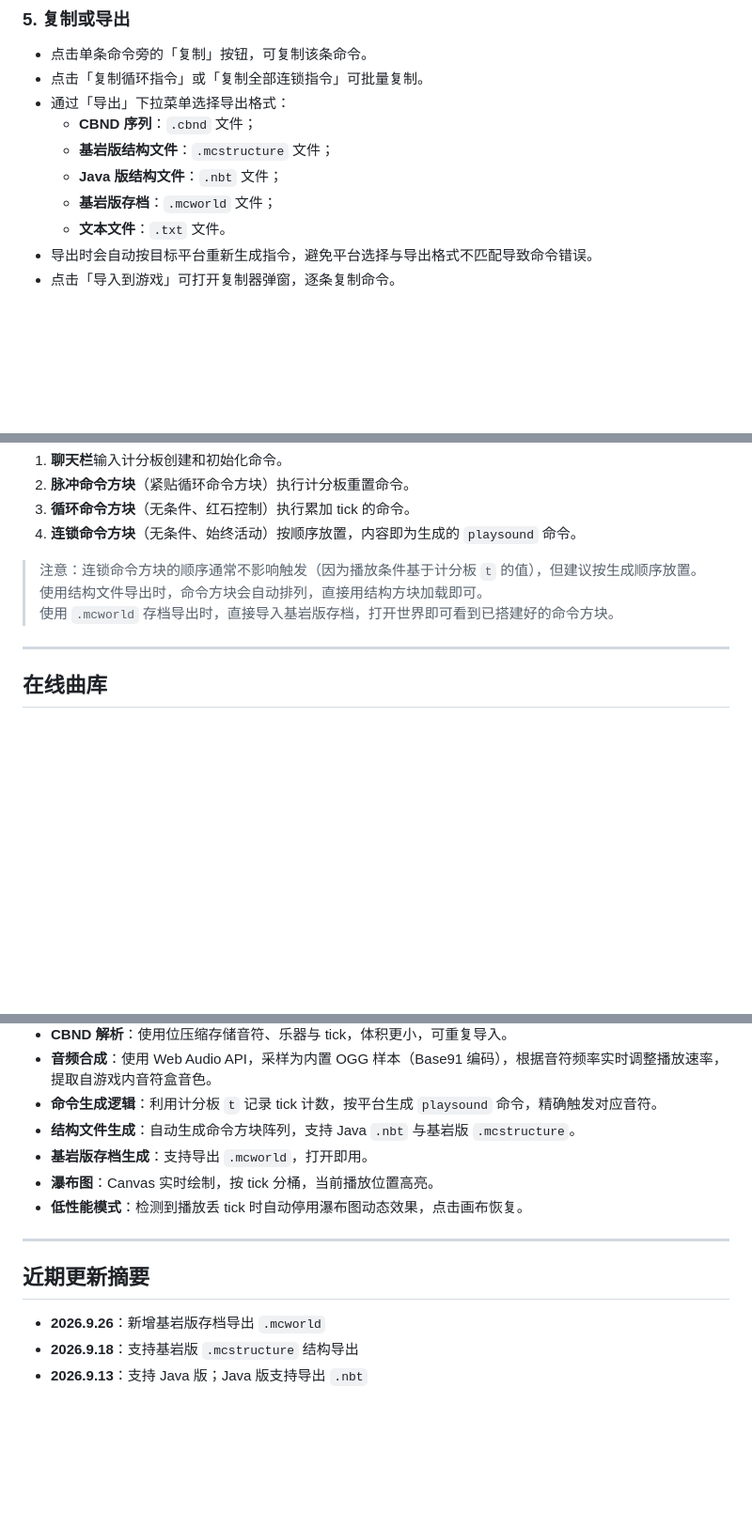
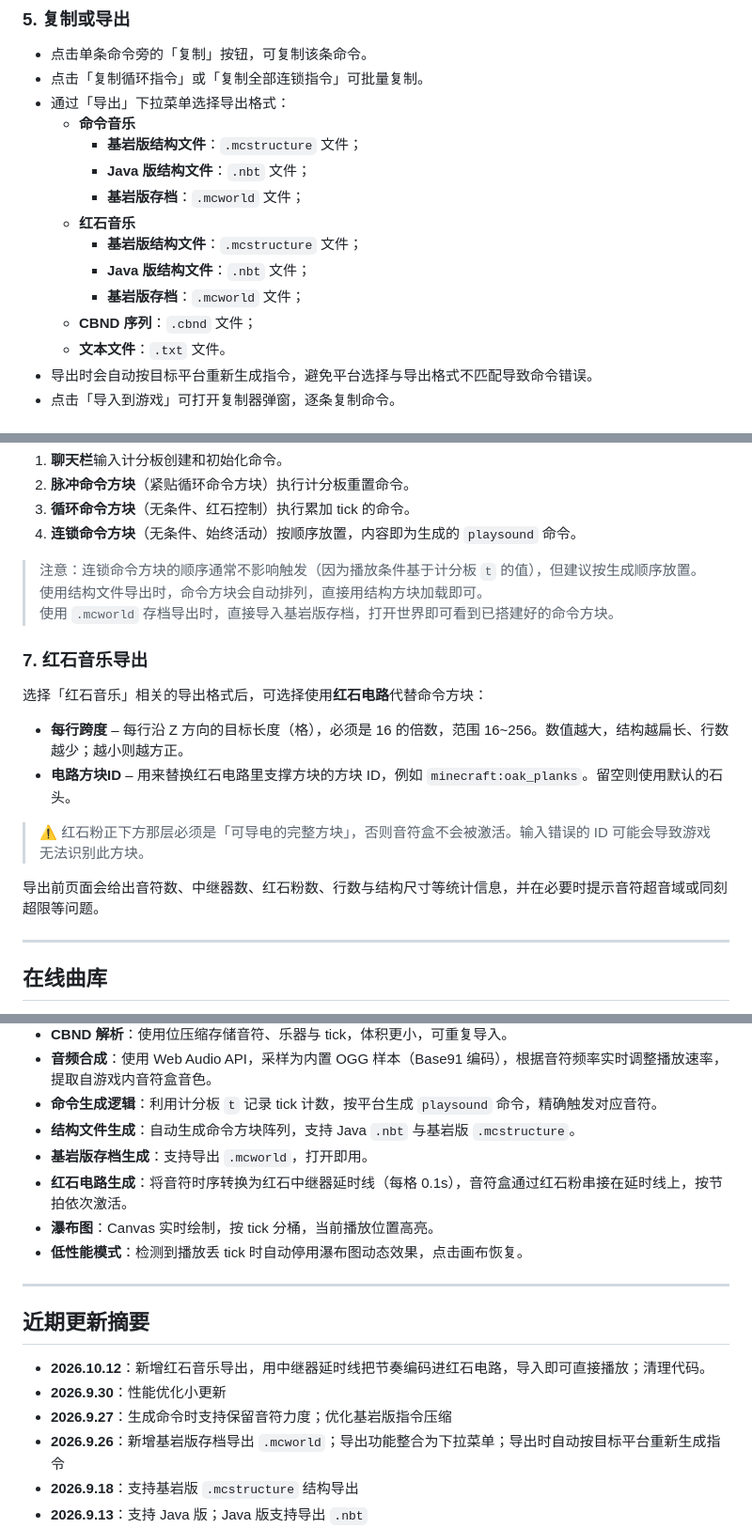
Before and after one commit to Zero-Raltal/MCBE-CBNoteBlock, a Markdown page: README.md, 3 parts joined by grey strips. Shown at 94% size. GitHub-like rendering; blank space fills up the shorter version.

```diff
--- a/README.md
+++ b/README.md
@@ -82,10 +85,15 @@
 - 点击单条命令旁的「复制」按钮，可复制该条命令。
 - 点击「复制循环指令」或「复制全部连锁指令」可批量复制。
 - 通过「导出」下拉菜单选择导出格式：
+  - **命令音乐**
+    - **基岩版结构文件**：`.mcstructure` 文件；
+    - **Java 版结构文件**：`.nbt` 文件；
+    - **基岩版存档**：`.mcworld` 文件；
+  - **红石音乐**
+    - **基岩版结构文件**：`.mcstructure` 文件；
+    - **Java 版结构文件**：`.nbt` 文件；
+    - **基岩版存档**：`.mcworld` 文件；
   - **CBND 序列**：`.cbnd` 文件；
-  - **基岩版结构文件**：`.mcstructure` 文件；
-  - **Java 版结构文件**：`.nbt` 文件；
-  - **基岩版存档**：`.mcworld` 文件；
   - **文本文件**：`.txt` 文件。
 - 导出时会自动按目标平台重新生成指令，避免平台选择与导出格式不匹配导致命令错误。
 - 点击「导入到游戏」可打开复制器弹窗，逐条复制命令。
@@ -102,6 +110,17 @@
 > 注意：连锁命令方块的顺序通常不影响触发（因为播放条件基于计分板 `t` 的值），但建议按生成顺序放置。
 > 使用结构文件导出时，命令方块会自动排列，直接用结构方块加载即可。
 > 使用 `.mcworld` 存档导出时，直接导入基岩版存档，打开世界即可看到已搭建好的命令方块。
+
+### 7. 红石音乐导出
+
+选择「红石音乐」相关的导出格式后，可选择使用**红石电路**代替命令方块：
+
+- **每行跨度** – 每行沿 Z 方向的目标长度（格），必须是 16 的倍数，范围 16~256。数值越大，结构越扁长、行数越少；越小则越方正。
+- **电路方块ID** – 用来替换红石电路里支撑方块的方块 ID，例如 `minecraft:oak_planks`。留空则使用默认的石头。
+
+> ⚠ 红石粉正下方那层必须是「可导电的完整方块」，否则音符盒不会被激活。输入错误的 ID 可能会导致游戏无法识别此方块。
+
+导出前页面会给出音符数、中继器数、红石粉数、行数与结构尺寸等统计信息，并在必要时提示音符超音域或同刻超限等问题。
 
 ---
 
@@ -125,6 +144,7 @@
 - **命令生成逻辑**：利用计分板 `t` 记录 tick 计数，按平台生成 `playsound` 命令，精确触发对应音符。
 - **结构文件生成**：自动生成命令方块阵列，支持 Java `.nbt` 与基岩版 `.mcstructure`。
 - **基岩版存档生成**：支持导出 `.mcworld`，打开即用。
+- **红石电路生成**：将音符时序转换为红石中继器延时线（每格 0.1s），音符盒通过红石粉串接在延时线上，按节拍依次激活。
 - **瀑布图**：Canvas 实时绘制，按 tick 分桶，当前播放位置高亮。
 - **低性能模式**：检测到播放丢 tick 时自动停用瀑布图动态效果，点击画布恢复。
 
@@ -132,7 +152,10 @@
 
 ## 近期更新摘要
 
-- **2026.9.26**：新增基岩版存档导出 `.mcworld`
+- **2026.10.12**：新增红石音乐导出，用中继器延时线把节奏编码进红石电路，导入即可直接播放；清理代码。
+- **2026.9.30**：性能优化小更新
+- **2026.9.27**：生成命令时支持保留音符力度；优化基岩版指令压缩
+- **2026.9.26**：新增基岩版存档导出 `.mcworld`；导出功能整合为下拉菜单；导出时自动按目标平台重新生成指令
 - **2026.9.18**：支持基岩版 `.mcstructure` 结构导出
 - **2026.9.13**：支持 Java 版；Java 版支持导出 `.nbt`
 - **2026.8.28**：新增在线曲库，可在线选歌。
```
Also changed, not shown: other parts of README.md (+4 -1 lines).
